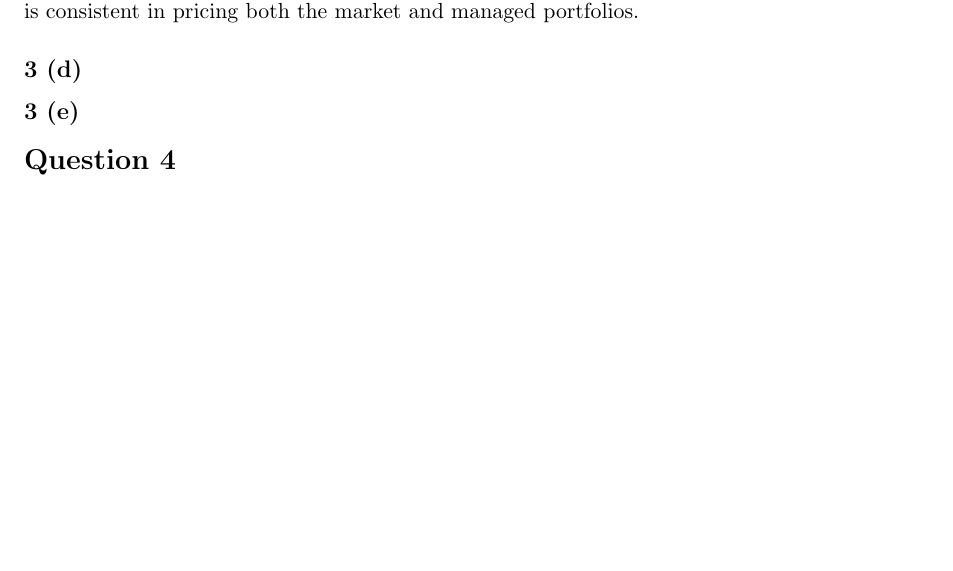
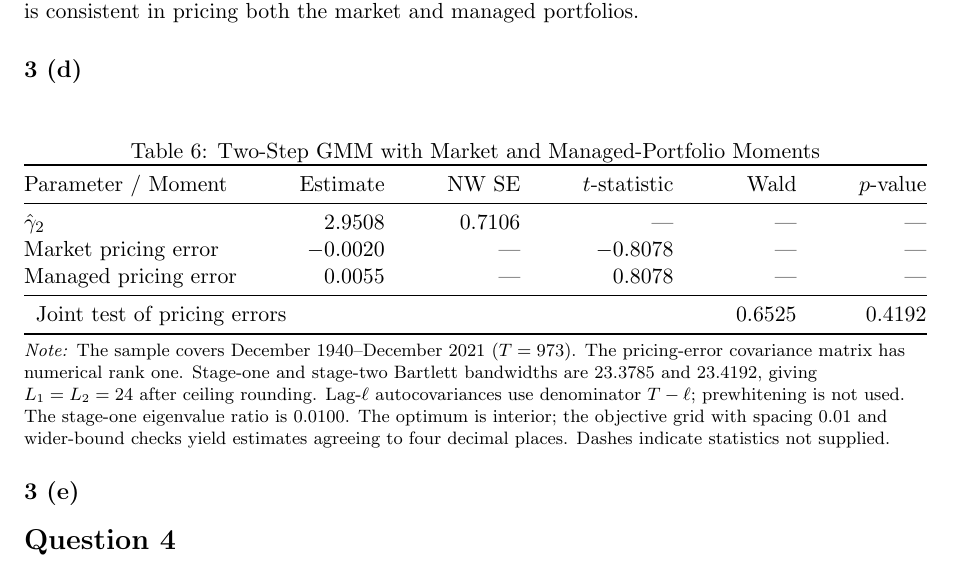
Before and after one commit to ziang2406/PS2, a LaTeX document (solution.tex): part of page 6 of 6, cut so that both start at the same text, the shorter picture padded with empty space. Compiled offline with pdfLaTeX.

```diff
--- a/solution.tex
+++ b/solution.tex
@@ -337,6 +337,45 @@
 Thus, the estimated SDF is consistent in pricing both the market and managed portfolios.
 
 \subsection*{3 (d)}
+% Required packages: booktabs, float
+
+\begin{table}[H]
+  \centering
+  \caption{Two-Step GMM with Market and Managed-Portfolio Moments}
+  \label{tab:3d-gmm}
+
+  \begin{minipage}{\textwidth}
+    \centering
+    \begin{tabular*}{\linewidth}{@{\extracolsep{\fill}}lrrrrr@{}}
+      \toprule
+      Parameter / Moment & Estimate & NW SE & $t$-statistic
+        & Wald & $p$-value \\
+      \midrule
+      $\hat{\gamma}_2$ & 2.9508 & 0.7106 & --- & --- & --- \\
+      Market pricing error & $-0.0020$ & --- & $-0.8078$
+        & --- & --- \\
+      Managed pricing error & 0.0055 & --- & 0.8078
+        & --- & --- \\
+      \midrule
+      \multicolumn{4}{l}{Joint test of pricing errors}
+        & 0.6525 & 0.4192 \\
+      \bottomrule
+    \end{tabular*}
+
+    \par\smallskip
+    {\footnotesize\raggedright
+      \textit{Note:} The sample covers December 1940--December 2021
+      ($T=973$). The pricing-error covariance matrix has numerical
+      rank one. Stage-one and stage-two Bartlett bandwidths are
+      23.3785 and 23.4192, giving $L_1=L_2=24$ after ceiling rounding.
+      Lag-$\ell$ autocovariances use denominator $T-\ell$;
+      prewhitening is not used. The stage-one eigenvalue ratio
+      is 0.0100. The optimum is interior; the objective grid with
+      spacing 0.01 and wider-bound checks yield estimates agreeing
+      to four decimal places. Dashes indicate statistics not supplied.
+      \par}
+  \end{minipage}
+\end{table}
 
 \subsection*{3 (e)}
 
```
Also changed, not shown: solution.pdf.
